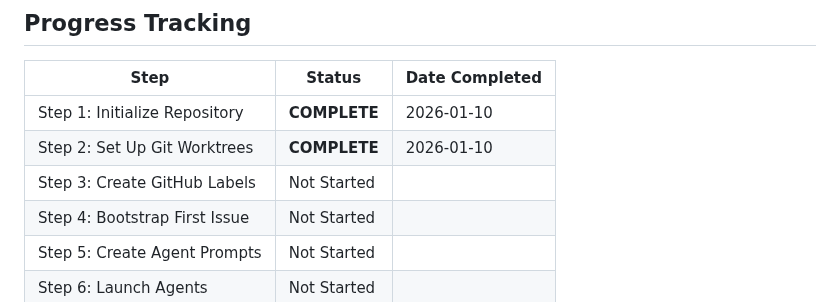
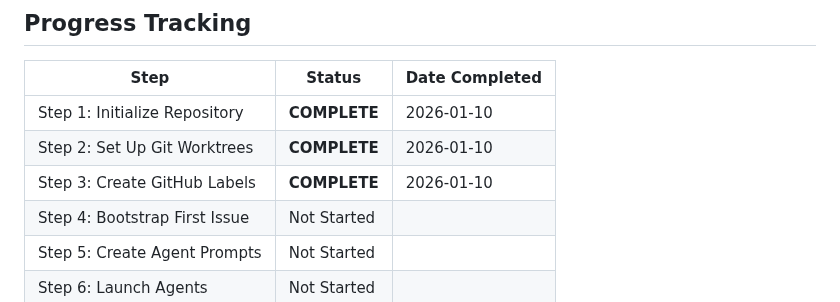
Before and after one commit to biomed1205/AutomatedPastor, a Markdown page: IMPLEMENTATION_CHECKLIST.md, the part around one of its changes. Drawn GitHub-style.

Commit message:
docs: complete Step 3 - all 16 GitHub labels created

```diff
--- a/IMPLEMENTATION_CHECKLIST.md
+++ b/IMPLEMENTATION_CHECKLIST.md
@@ -167,7 +167,7 @@ This checklist is derived from ONE_SHOT_GUIDE.md. Check off items as completed.
 |------|--------|----------------|
 | Step 1: Initialize Repository | **COMPLETE** | 2026-01-10 |
 | Step 2: Set Up Git Worktrees | **COMPLETE** | 2026-01-10 |
-| Step 3: Create GitHub Labels | Not Started | |
+| Step 3: Create GitHub Labels | **COMPLETE** | 2026-01-10 |
 | Step 4: Bootstrap First Issue | Not Started | |
 | Step 5: Create Agent Prompts | Not Started | |
 | Step 6: Launch Agents | Not Started | |
```
Also changed, not shown: other parts of IMPLEMENTATION_CHECKLIST.md (+18 -18 lines).
